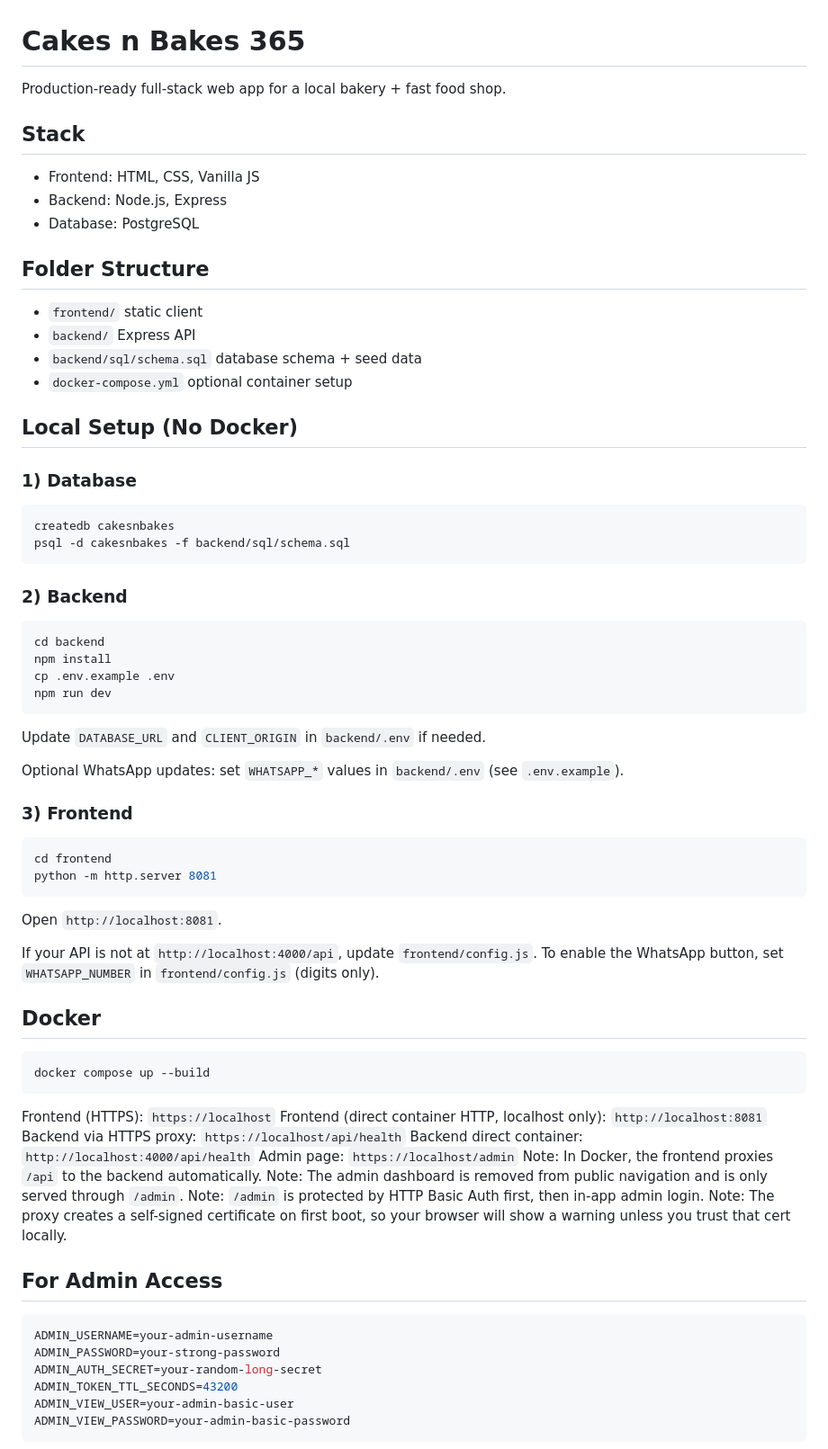
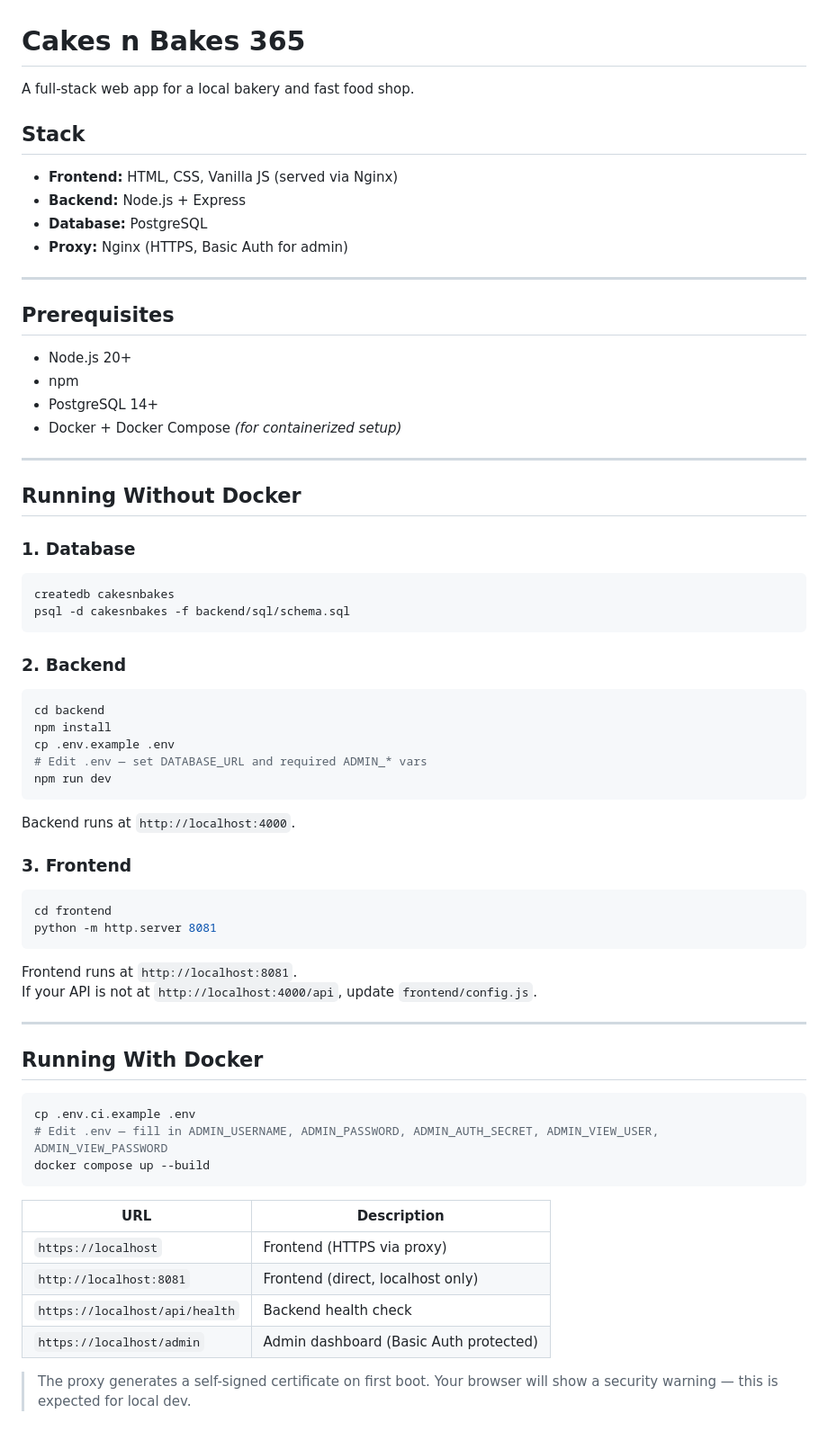
Before and after one commit to rakshitmalik136/Final-year_Project, a Markdown page: README.md, the part around one of its changes. Shown at 90% size. GitHub-like rendering.

````diff
--- a/README.md
+++ b/README.md
@@ -1,69 +1,72 @@
 # Cakes n Bakes 365
 
-Production-ready full-stack web app for a local bakery + fast food shop.
+A full-stack web app for a local bakery and fast food shop.
 
 ## Stack
-- Frontend: HTML, CSS, Vanilla JS
-- Backend: Node.js, Express
-- Database: PostgreSQL
 
-## Folder Structure
-- `frontend/` static client
-- `backend/` Express API
-- `backend/sql/schema.sql` database schema + seed data
-- `docker-compose.yml` optional container setup
+- **Frontend:** HTML, CSS, Vanilla JS (served via Nginx)
+- **Backend:** Node.js + Express
+- **Database:** PostgreSQL
+- **Proxy:** Nginx (HTTPS, Basic Auth for admin)
 
-## Local Setup (No Docker)
+---
 
-### 1) Database
+## Prerequisites
+
+- Node.js 20+
+- npm
+- PostgreSQL 14+
+- Docker + Docker Compose *(for containerized setup)*
+
+---
+
+## Running Without Docker
+
+### 1. Database
+
 ```bash
 createdb cakesnbakes
 psql -d cakesnbakes -f backend/sql/schema.sql
 ```
 
-### 2) Backend
+### 2. Backend
+
 ```bash
 cd backend
 npm install
 cp .env.example .env
+# Edit .env — set DATABASE_URL and required ADMIN_* vars
 npm run dev
 ```
-Update `DATABASE_URL` and `CLIENT_ORIGIN` in `backend/.env` if needed.
 
-Optional WhatsApp updates: set `WHATSAPP_*` values in `backend/.env` (see `.env.example`).
+Backend runs at `http://localhost:4000`.
 
-### 3) Frontend
+### 3. Frontend
+
 ```bash
 cd frontend
 python -m http.server 8081
 ```
-Open `http://localhost:8081`.
 
+Frontend runs at `http://localhost:8081`.
 If your API is not at `http://localhost:4000/api`, update `frontend/config.js`.
-To enable the WhatsApp button, set `WHATSAPP_NUMBER` in `frontend/config.js` (digits only).
 
-## Docker
+---
+
+## Running With Docker
+
 ```bash
+cp .env.ci.example .env
+# Edit .env — fill in ADMIN_USERNAME, ADMIN_PASSWORD, ADMIN_AUTH_SECRET, ADMIN_VIEW_USER, ADMIN_VIEW_PASSWORD
 docker compose up --build
 ```
-Frontend (HTTPS): `https://localhost`
-Frontend (direct container HTTP, localhost only): `http://localhost:8081`
-Backend via HTTPS proxy: `https://localhost/api/health`
-Backend direct container: `http://localhost:4000/api/health`
-Admin page: `https://localhost/admin`
-Note: In Docker, the frontend proxies `/api` to the backend automatically.
-Note: The admin dashboard is removed from public navigation and is only served through `/admin`.
-Note: `/admin` is protected by HTTP Basic Auth first, then in-app admin login.
-Note: The proxy creates a self-signed certificate on first boot, so your browser will show a warning unless you trust that cert locally.
 
-## For Admin Access
+| URL | Description |
+|-----|-------------|
+| `https://localhost` | Frontend (HTTPS via proxy) |
+| `http://localhost:8081` | Frontend (direct, localhost only) |
+| `https://localhost/api/health` | Backend health check |
+| `https://localhost/admin` | Admin dashboard (Basic Auth protected) |
 
-```env
-ADMIN_USERNAME=your-admin-username
-ADMIN_PASSWORD=your-strong-password
-ADMIN_AUTH_SECRET=your-random-long-secret
-ADMIN_TOKEN_TTL_SECONDS=43200
-ADMIN_VIEW_USER=your-admin-basic-user
-ADMIN_VIEW_PASSWORD=your-admin-basic-password
-```
+> The proxy generates a self-signed certificate on first boot. Your browser will show a security warning — this is expected for local dev.
 
````
Also changed, not shown: other parts of README.md (+57 -185 lines).
